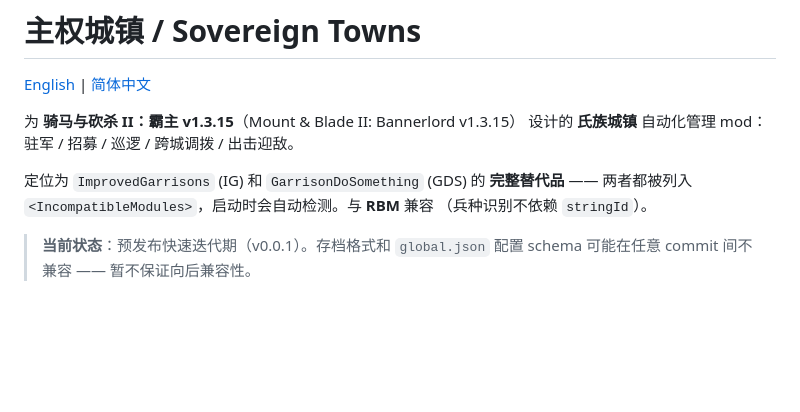
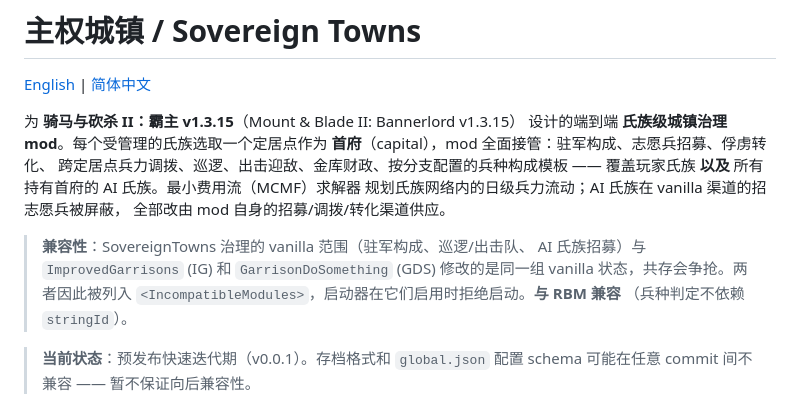
Before and after one commit to Mintapril/SovereignTowns, a Markdown page: README.zh-CN.md, the part around the change. GitHub-like rendering; blank space fills up the shorter version.

```diff
--- a/README.zh-CN.md
+++ b/README.zh-CN.md
@@ -3,11 +3,18 @@
 [English](README.md) | [简体中文](README.zh-CN.md)
 
 为 **骑马与砍杀 II：霸主 v1.3.15**（Mount & Blade II: Bannerlord v1.3.15）
-设计的 **氏族城镇** 自动化管理 mod：驻军 / 招募 / 巡逻 / 跨城调拨 / 出击迎敌。
+设计的端到端 **氏族级城镇治理 mod**。每个受管理的氏族选取一个定居点作为
+**首府**（capital），mod 全面接管：驻军构成、志愿兵招募、俘虏转化、
+跨定居点兵力调拨、巡逻、出击迎敌、金库财政、按分支配置的兵种构成模板 ——
+覆盖玩家氏族 **以及** 所有持有首府的 AI 氏族。最小费用流（MCMF）求解器
+规划氏族网络内的日级兵力流动；AI 氏族在 vanilla 渠道的招志愿兵被屏蔽，
+全部改由 mod 自身的招募/调拨/转化渠道供应。
 
-定位为 `ImprovedGarrisons` (IG) 和 `GarrisonDoSomething` (GDS) 的 **完整替代品** ——
-两者都被列入 `<IncompatibleModules>`，启动时会自动检测。与 **RBM** 兼容
-（兵种识别不依赖 `stringId`）。
+> **兼容性**：SovereignTowns 治理的 vanilla 范围（驻军构成、巡逻/出击队、
+> AI 氏族招募）与 `ImprovedGarrisons` (IG) 和 `GarrisonDoSomething` (GDS)
+> 修改的是同一组 vanilla 状态，共存会争抢。两者因此被列入
+> `<IncompatibleModules>`，启动器在它们启用时拒绝启动。**与 RBM 兼容**
+> （兵种判定不依赖 `stringId`）。
 
 > **当前状态**：预发布快速迭代期（v0.0.1）。存档格式和 `global.json` 配置
 > schema 可能在任意 commit 间不兼容 —— 暂不保证向后兼容性。
```
Also changed, not shown: README.md (+16 -6 lines).
